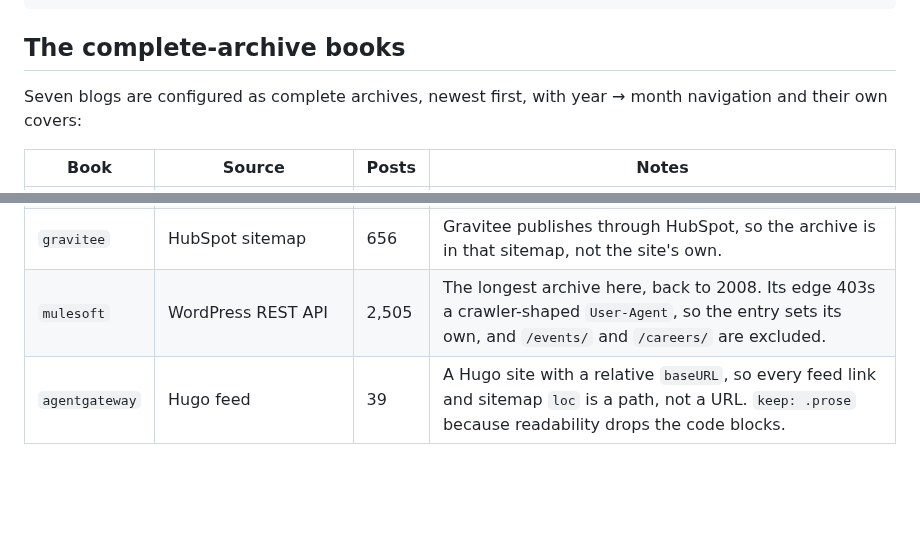
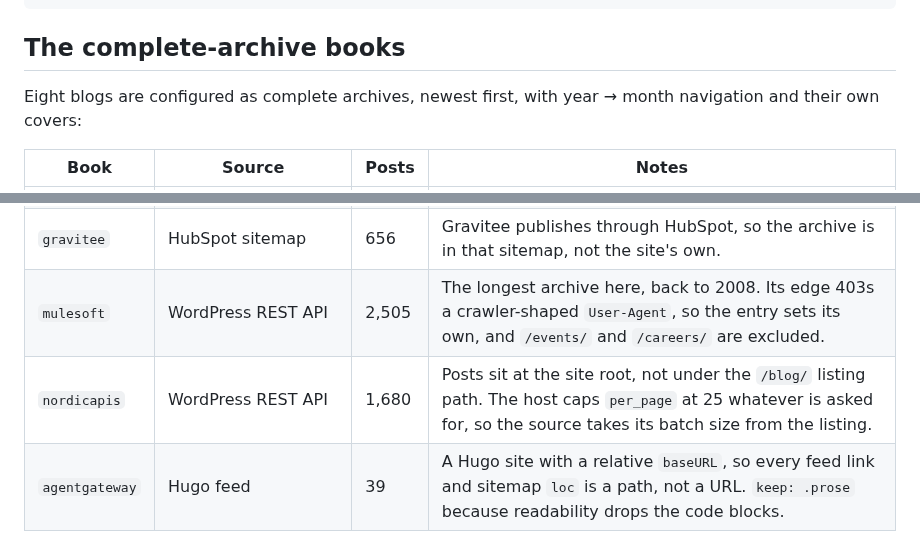
Before and after one commit to jaydotsee/blog2epub, a Markdown page: README.md, 2 parts joined by grey strips. GitHub-like rendering; blank space fills up the shorter version.

```diff
--- a/README.md
+++ b/README.md
@@ -648,7 +651,7 @@ is a tag page; the posts live under other product sections. Match where they rea
 
 ## The complete-archive books
 
-Seven blogs are configured as complete archives, newest first, with year → month navigation and
+Eight blogs are configured as complete archives, newest first, with year → month navigation and
 their own covers:
 
 | Book | Source | Posts | Notes |
@@ -659,6 +662,7 @@ their own covers:
 | `axway` | WordPress REST API | 1,968 | The longest archive here, back to 2011, across API management, MFT and B2B. |
 | `gravitee` | HubSpot sitemap | 656 | Gravitee publishes through HubSpot, so the archive is in that sitemap, not the site's own. |
 | `mulesoft` | WordPress REST API | 2,505 | The longest archive here, back to 2008. Its edge 403s a crawler-shaped `User-Agent`, so the entry sets its own, and `/events/` and `/careers/` are excluded. |
+| `nordicapis` | WordPress REST API | 1,680 | Posts sit at the site root, not under the `/blog/` listing path. The host caps `per_page` at 25 whatever is asked for, so the source takes its batch size from the listing. |
 | `agentgateway` | Hugo feed | 39 | A Hugo site with a relative `baseURL`, so every feed link and sitemap `loc` is a path, not a URL. `keep: .prose` because readability drops the code blocks. |
 
 Kong's pages prerender twenty related-post cards into every article, which readability alone
```
Also changed, not shown: other parts of README.md (+9 -4 lines), AGENTS.md (+3 -0 lines), CHANGELOG.md (+16 -0 lines), covers/nordicapis.jpg (added), 8 other files.
